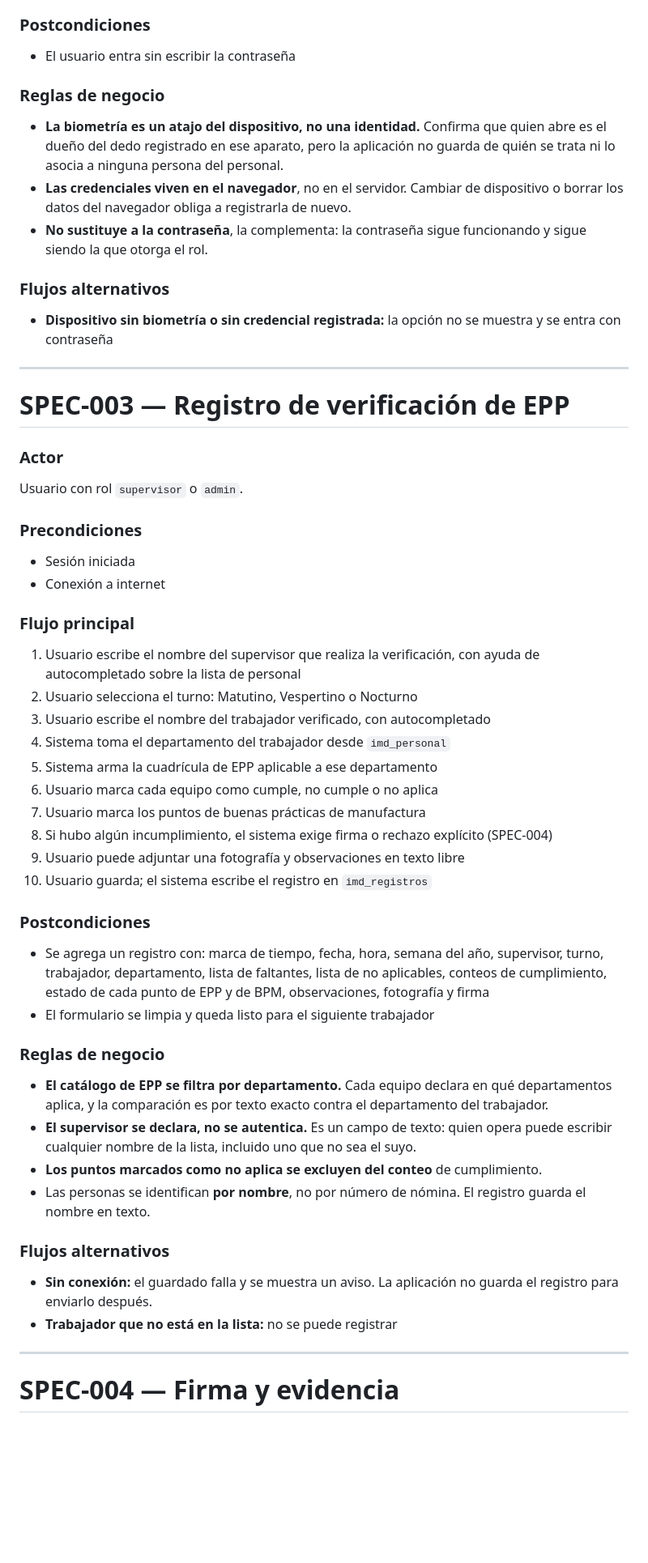
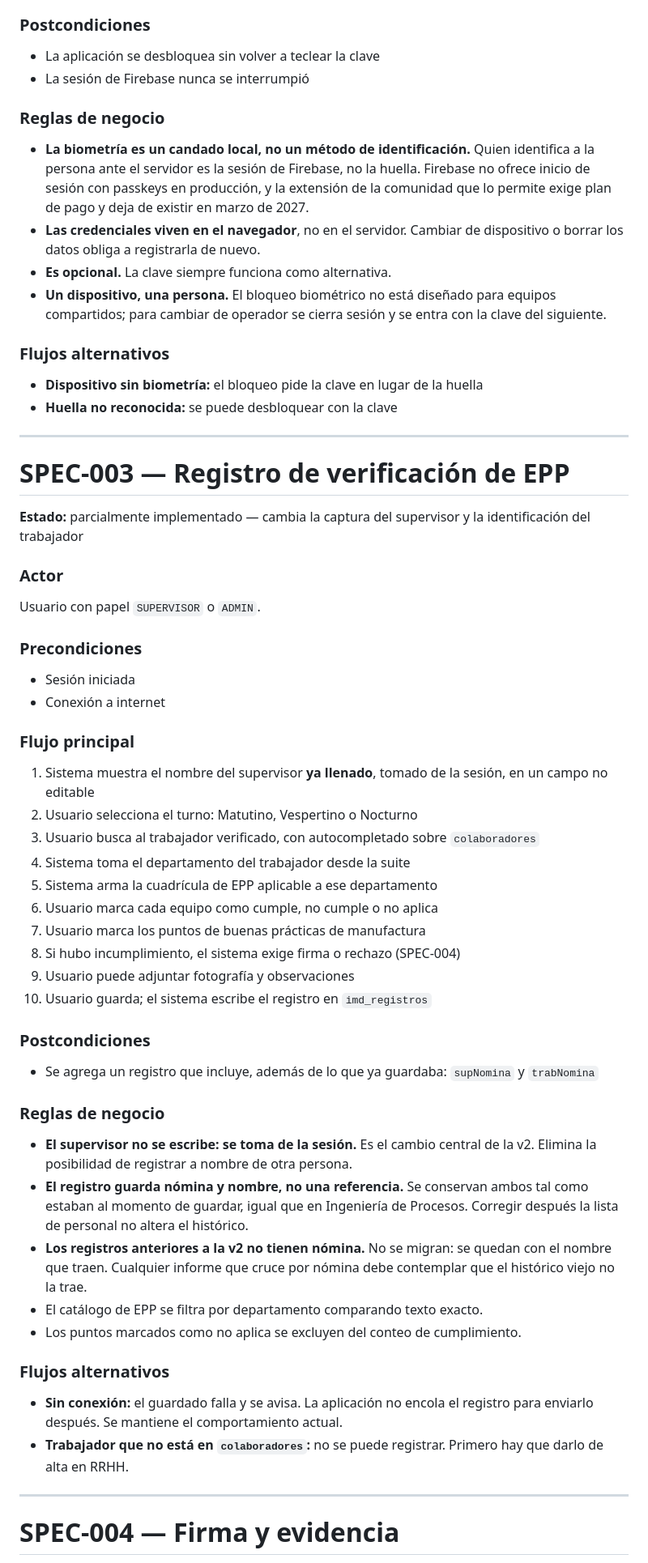
Before and after one commit to victormorenogarcia05-ux/impredimex-epp, a Markdown page: SPECS.md, the part around one of its changes. Shown at 81% size. GitHub-like rendering; blank space fills up the shorter version.

```diff
--- a/SPECS.md
+++ b/SPECS.md
@@ -99,66 +118,73 @@ Usuario que ya entró con contraseña al menos una vez en ese dispositivo.
 
 ### Postcondiciones
-- El usuario entra sin escribir la contraseña
+- La aplicación se desbloquea sin volver a teclear la clave
+- La sesión de Firebase nunca se interrumpió
 
 ### Reglas de negocio
-- **La biometría es un atajo del dispositivo, no una identidad.** Confirma que
-  quien abre es el dueño del dedo registrado en ese aparato, pero la aplicación
-  no guarda de quién se trata ni lo asocia a ninguna persona del personal.
+- **La biometría es un candado local, no un método de identificación.** Quien
+  identifica a la persona ante el servidor es la sesión de Firebase, no la huella.
+  Firebase no ofrece inicio de sesión con passkeys en producción, y la extensión
+  de la comunidad que lo permite exige plan de pago y deja de existir en marzo
+  de 2027.
 - **Las credenciales viven en el navegador**, no en el servidor. Cambiar de
-  dispositivo o borrar los datos del navegador obliga a registrarla de nuevo.
-- **No sustituye a la contraseña**, la complementa: la contraseña sigue funcionando
-  y sigue siendo la que otorga el rol.
+  dispositivo o borrar los datos obliga a registrarla de nuevo.
+- **Es opcional.** La clave siempre funciona como alternativa.
+- **Un dispositivo, una persona.** El bloqueo biométrico no está diseñado para
+  equipos compartidos; para cambiar de operador se cierra sesión y se entra con
+  la clave del siguiente.
 
 ### Flujos alternativos
-- **Dispositivo sin biometría o sin credencial registrada:** la opción no se
-  muestra y se entra con contraseña
+- **Dispositivo sin biometría:** el bloqueo pide la clave en lugar de la huella
+- **Huella no reconocida:** se puede desbloquear con la clave
 
 ---
 
 # SPEC-003 — Registro de verificación de EPP
 
+**Estado:** parcialmente implementado — cambia la captura del supervisor y la
+identificación del trabajador
+
 ### Actor
-Usuario con rol `supervisor` o `admin`.
+Usuario con papel `SUPERVISOR` o `ADMIN`.
 
 ### Precondiciones
 - Sesión iniciada
 - Conexión a internet
 
 ### Flujo principal
-1. Usuario escribe el nombre del supervisor que realiza la verificación, con
-   ayuda de autocompletado sobre la lista de personal
+1. Sistema muestra el nombre del supervisor **ya llenado**, tomado de la sesión,
+   en un campo no editable
 2. Usuario selecciona el turno: Matutino, Vespertino o Nocturno
-3. Usuario escribe el nombre del trabajador verificado, con autocompletado
-4. Sistema toma el departamento del trabajador desde `imd_personal`
+3. Usuario busca al trabajador verificado, con autocompletado sobre `colaboradores`
+4. Sistema toma el departamento del trabajador desde la suite
 5. Sistema arma la cuadrícula de EPP aplicable a ese departamento
 6. Usuario marca cada equipo como cumple, no cumple o no aplica
 7. Usuario marca los puntos de buenas prácticas de manufactura
-8. Si hubo algún incumplimiento, el sistema exige firma o rechazo explícito
-   (SPEC-004)
-9. Usuario puede adjuntar una fotografía y observaciones en texto libre
+8. Si hubo incumplimiento, el sistema exige firma o rechazo (SPEC-004)
+9. Usuario puede adjuntar fotografía y observaciones
 10. Usuario guarda; el sistema escribe el registro en `imd_registros`
 
 ### Postcondiciones
-- Se agrega un registro con: marca de tiempo, fecha, hora, semana del año,
-  supervisor, turno, trabajador, departamento, lista de faltantes, lista de no
-  aplicables, conteos de cumplimiento, estado de cada punto de EPP y de BPM,
-  observaciones, fotografía y firma
-- El formulario se limpia y queda listo para el siguiente trabajador
+- Se agrega un registro que incluye, además de lo que ya guardaba:
+  `supNomina` y `trabNomina`
 
 ### Reglas de negocio
-- **El catálogo de EPP se filtra por departamento.** Cada equipo declara en qué
-  departamentos aplica, y la comparación es por texto exacto contra el
-  departamento del trabajador.
-- **El supervisor se declara, no se autentica.** Es un campo de texto: quien opera
-  puede escribir cualquier nombre de la lista, incluido uno que no sea el suyo.
-- **Los puntos marcados como no aplica se excluyen del conteo** de cumplimiento.
-- Las personas se identifican **por nombre**, no por número de nómina. El registro
-  guarda el nombre en texto.
+- **El supervisor no se escribe: se toma de la sesión.** Es el cambio central de
+  la v2. Elimina la posibilidad de registrar a nombre de otra persona.
+- **El registro guarda nómina y nombre, no una referencia.** Se conservan ambos
+  tal como estaban al momento de guardar, igual que en Ingeniería de Procesos.
+  Corregir después la lista de personal no altera el histórico.
+- **Los registros anteriores a la v2 no tienen nómina.** No se migran: se quedan
+  con el nombre que traen. Cualquier informe que cruce por nómina debe contemplar
+  que el histórico viejo no la trae.
+- El catálogo de EPP se filtra por departamento comparando texto exacto.
+- Los puntos marcados como no aplica se excluyen del conteo de cumplimiento.
 
 ### Flujos alternativos
-- **Sin conexión:** el guardado falla y se muestra un aviso. La aplicación no
-  guarda el registro para enviarlo después.
-- **Trabajador que no está en la lista:** no se puede registrar
+- **Sin conexión:** el guardado falla y se avisa. La aplicación no encola el
+  registro para enviarlo después. Se mantiene el comportamiento actual.
+- **Trabajador que no está en `colaboradores`:** no se puede registrar. Primero
+  hay que darlo de alta en RRHH.
 
 ---
 
```
Also changed, not shown: other parts of SPECS.md (+181 -89 lines).
